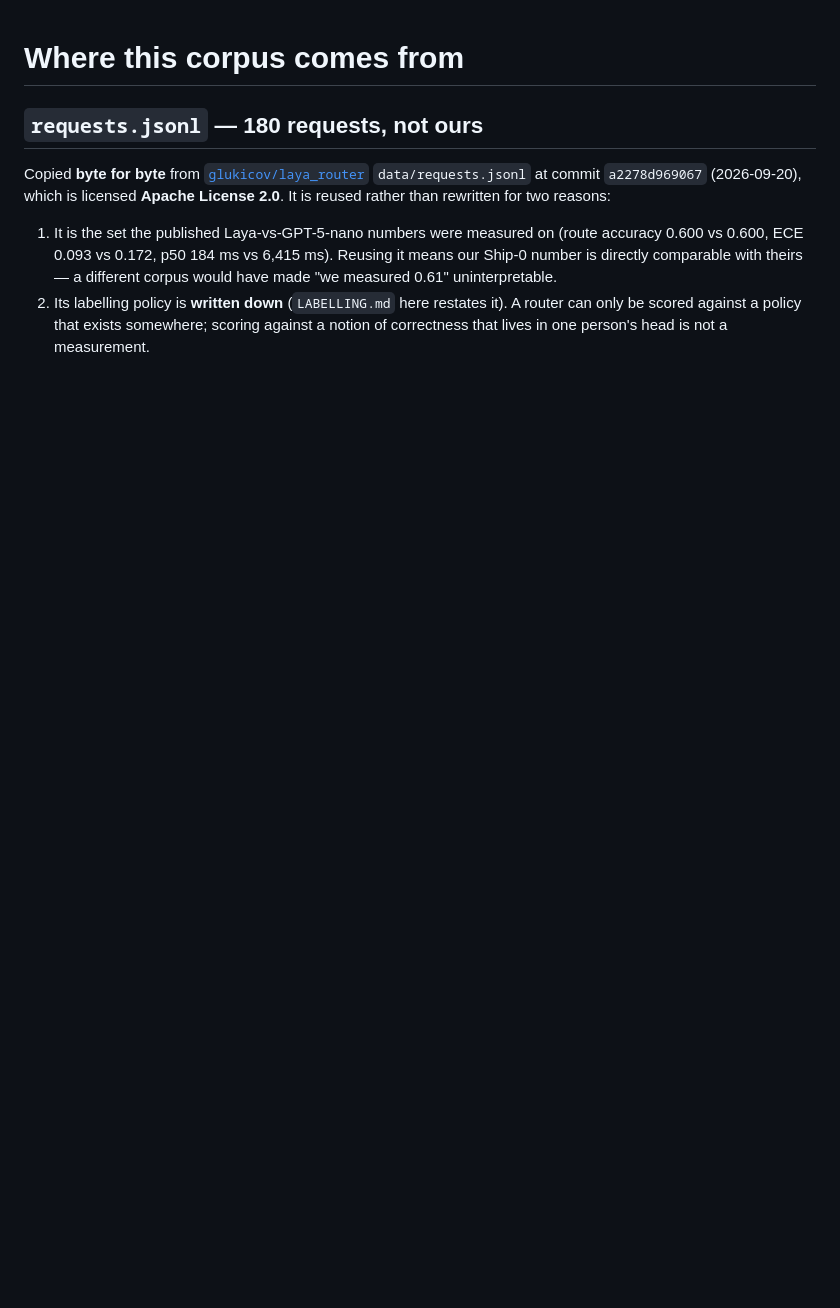
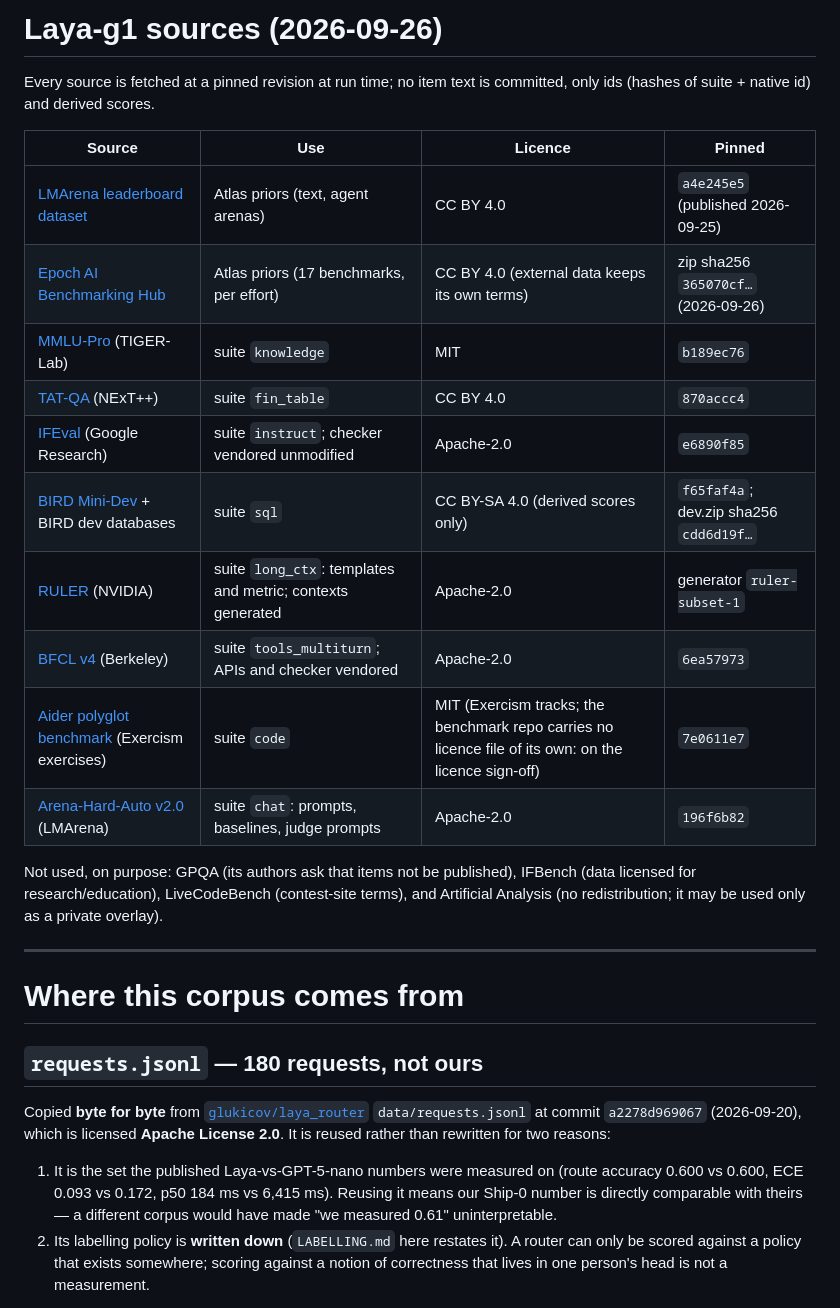
Before and after one commit to mdad-elec/laya-v2-agent-routing, a Markdown page: ATTRIBUTION.md, the part around the change. Drawn GitHub-style; blank space fills up the shorter version.

```diff
--- a/ATTRIBUTION.md
+++ b/ATTRIBUTION.md
@@ -1,3 +1,27 @@
+# Laya-g1 sources (2026-09-26)
+
+Every source is fetched at a pinned revision at run time; no item text is committed, only ids
+(hashes of suite + native id) and derived scores.
+
+| Source | Use | Licence | Pinned |
+|---|---|---|---|
+| [LMArena leaderboard dataset](https://huggingface.co/datasets/lmarena-ai/leaderboard-dataset) | Atlas priors (text, agent arenas) | CC BY 4.0 | `a4e245e5` (published 2026-09-25) |
+| [Epoch AI Benchmarking Hub](https://epoch.ai/benchmarks/use-this-data) | Atlas priors (17 benchmarks, per effort) | CC BY 4.0 (external data keeps its own terms) | zip sha256 `365070cf…` (2026-09-26) |
+| [MMLU-Pro](https://huggingface.co/datasets/TIGER-Lab/MMLU-Pro) (TIGER-Lab) | suite `knowledge` | MIT | `b189ec76` |
+| [TAT-QA](https://github.com/NExTplusplus/TAT-QA) (NExT++) | suite `fin_table` | CC BY 4.0 | `870accc4` |
+| [IFEval](https://github.com/google-research/google-research/tree/master/instruction_following_eval) (Google Research) | suite `instruct`; checker vendored unmodified | Apache-2.0 | `e6890f85` |
+| [BIRD Mini-Dev](https://huggingface.co/datasets/birdsql/bird_mini_dev) + BIRD dev databases | suite `sql` | CC BY-SA 4.0 (derived scores only) | `f65faf4a`; dev.zip sha256 `cdd6d19f…` |
+| [RULER](https://github.com/NVIDIA/RULER) (NVIDIA) | suite `long_ctx`: templates and metric; contexts generated | Apache-2.0 | generator `ruler-subset-1` |
+| [BFCL v4](https://github.com/ShishirPatil/gorilla/tree/main/berkeley-function-call-leaderboard) (Berkeley) | suite `tools_multiturn`; APIs and checker vendored | Apache-2.0 | `6ea57973` |
+| [Aider polyglot benchmark](https://github.com/Aider-AI/polyglot-benchmark) (Exercism exercises) | suite `code` | MIT (Exercism tracks; the benchmark repo carries no licence file of its own: on the licence sign-off) | `7e0611e7` |
+| [Arena-Hard-Auto v2.0](https://github.com/lmarena/arena-hard-auto) (LMArena) | suite `chat`: prompts, baselines, judge prompts | Apache-2.0 | `196f6b82` |
+
+Not used, on purpose: GPQA (its authors ask that items not be published), IFBench (data licensed for
+research/education), LiveCodeBench (contest-site terms), and Artificial Analysis (no redistribution;
+it may be used only as a private overlay).
+
+---
+
 # Where this corpus comes from
 
 ## `requests.jsonl` — 180 requests, not ours
```
Also changed, not shown: README.md (added, +55 -0 lines).
